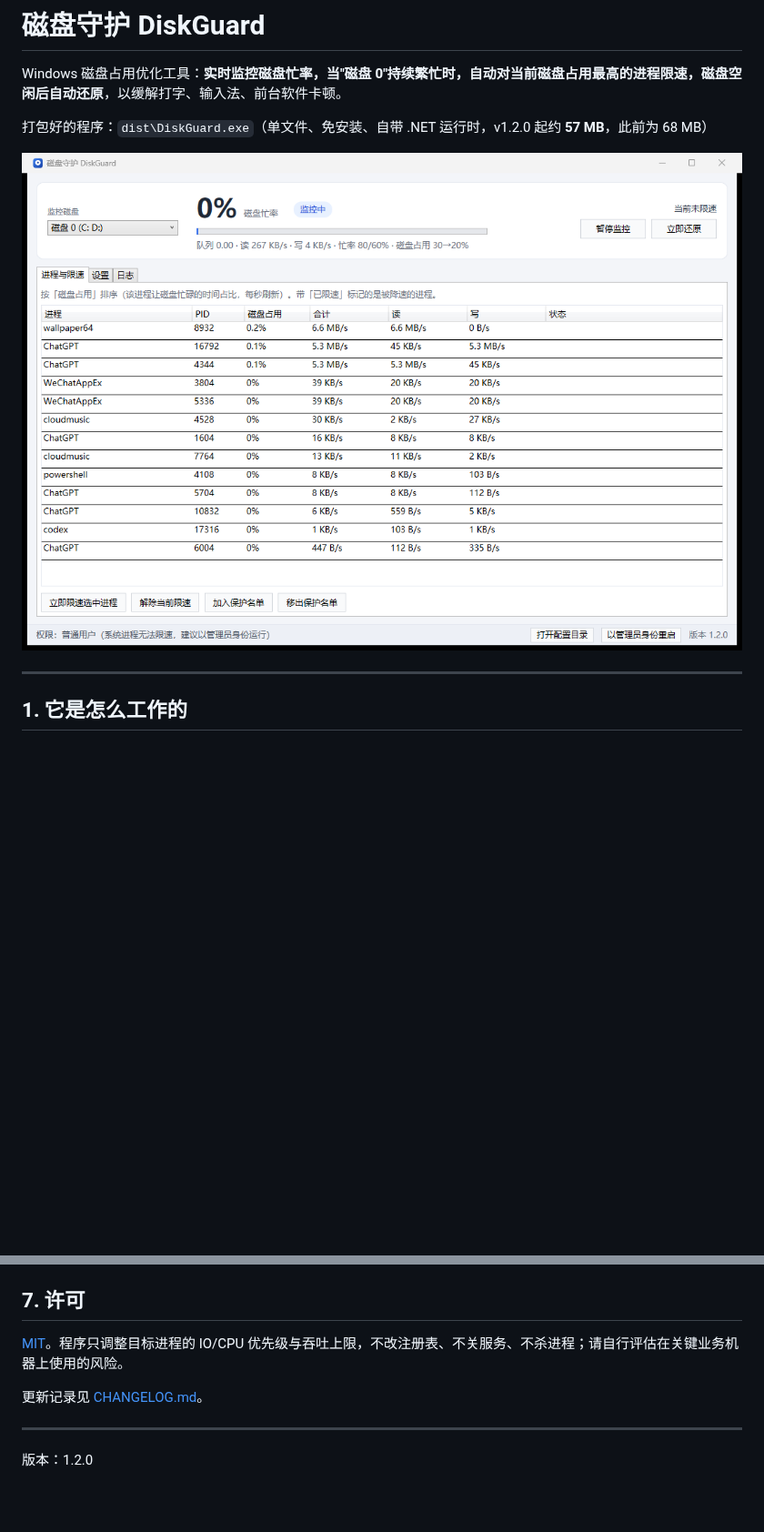
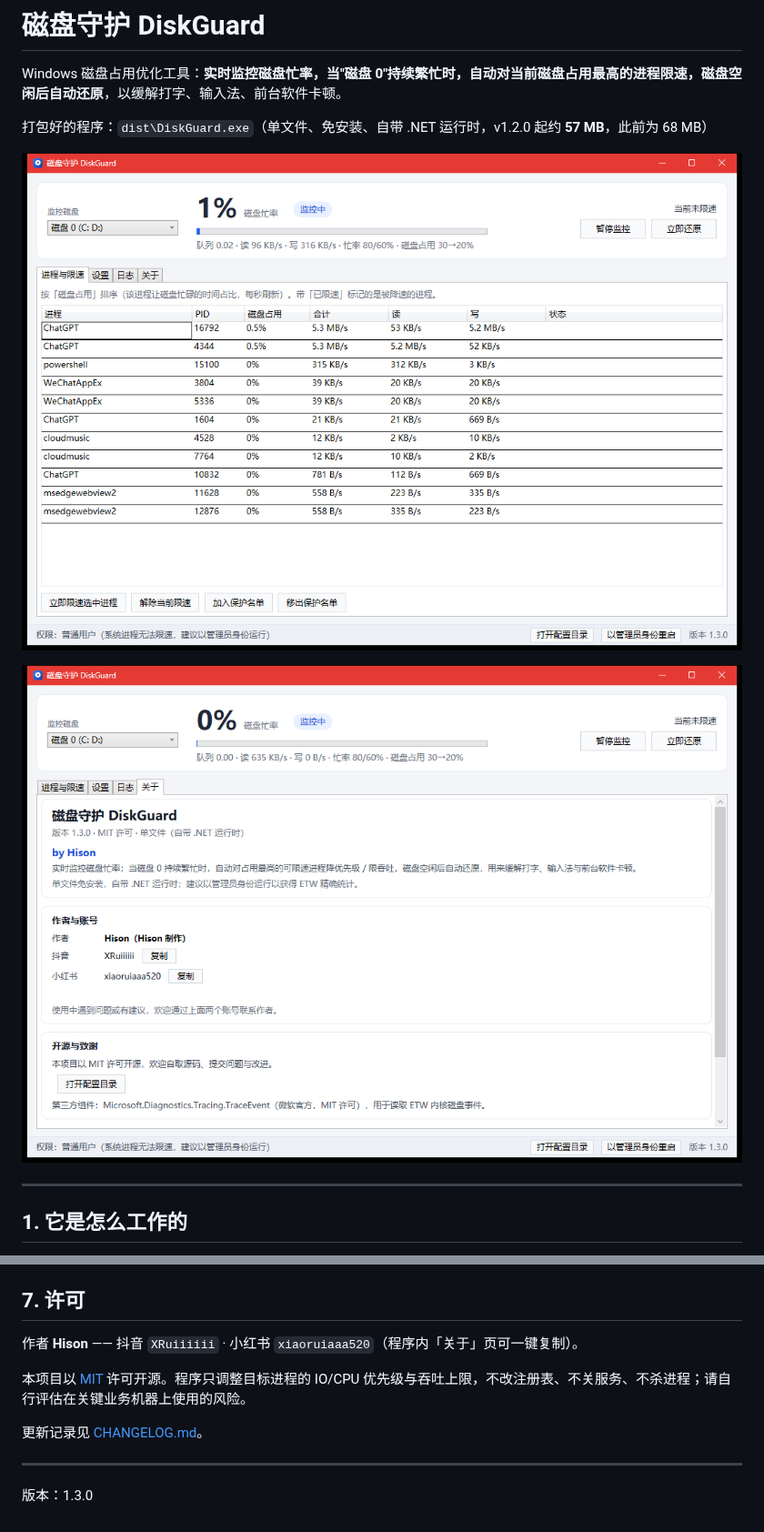
Before and after one commit to XiaoRui114514/DiskGuard, a Markdown page: README.md, 2 parts joined by grey strips. Shown at 91% size. Rendered like a GitHub page; pictures changed too: docs/ui-1.2.0.png (deleted), docs/ui-1.3.0.png (added), docs/ui-about.png (added); blank space fills up the shorter version.

Commit message:
1.3.0：新增「关于」页（作者署名 / 抖音 / 小红书 / 开源致谢 / 免责声明）
- 关于页可一键复制账号；填入 ProjectUrl 后自动显示打开项目主页按钮
- 版本号 1.2.0 → 1.3.0（App/Core/Cli 同步）
- README 增加作者与账号署名；更新 1.3.0 主界面与关于页截图

```diff
--- a/README.md
+++ b/README.md
@@ -4,7 +4,9 @@ Windows 磁盘占用优化工具：**实时监控磁盘忙率，当"磁盘 0"持
 
 打包好的程序：`dist\DiskGuard.exe`（单文件、免安装、自带 .NET 运行时，v1.2.0 起约 **57 MB**，此前为 68 MB）
 
-![主界面](docs/ui-1.2.0.png)
+![主界面](docs/ui-1.3.0.png)
+
+![关于页](docs/ui-about.png)
 
 ---
 
@@ -133,10 +135,12 @@ CI（`.github/workflows/build.yml`）会在 Windows 上编译、跑一次采样
 
 ## 7. 许可
 
-[MIT](LICENSE)。程序只调整目标进程的 IO/CPU 优先级与吞吐上限，不改注册表、不关服务、不杀进程；请自行评估在关键业务机器上使用的风险。
+作者 **Hison** —— 抖音 `XRuiiiiii` · 小红书 `xiaoruiaaa520`（程序内「关于」页可一键复制）。
+
+本项目以 [MIT](LICENSE) 许可开源。程序只调整目标进程的 IO/CPU 优先级与吞吐上限，不改注册表、不关服务、不杀进程；请自行评估在关键业务机器上使用的风险。
 
 更新记录见 [CHANGELOG.md](CHANGELOG.md)。
 
 ---
 
-版本：1.2.0
+版本：1.3.0
```
Also changed, not shown: CHANGELOG.md (+7 -0 lines), 5 other files.
